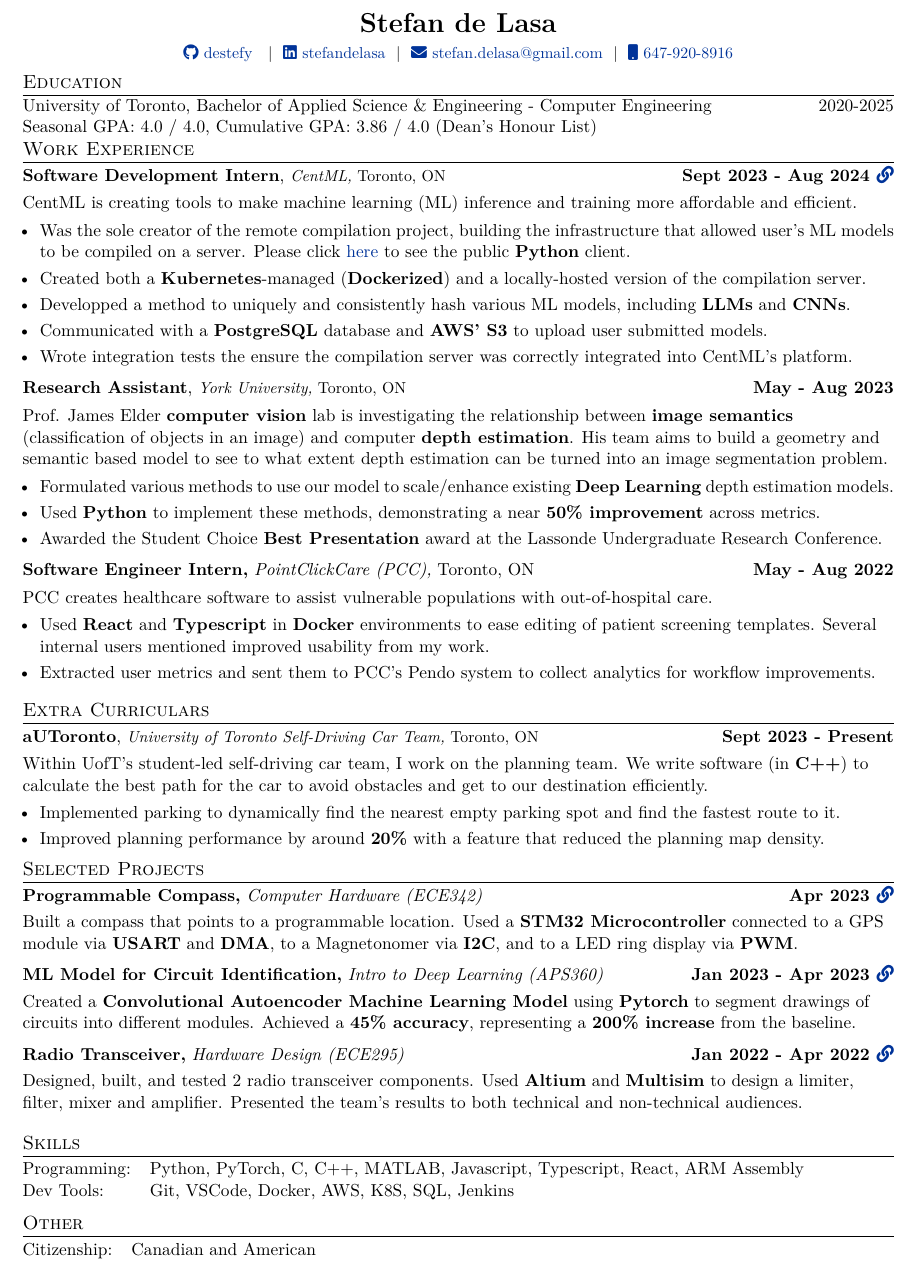
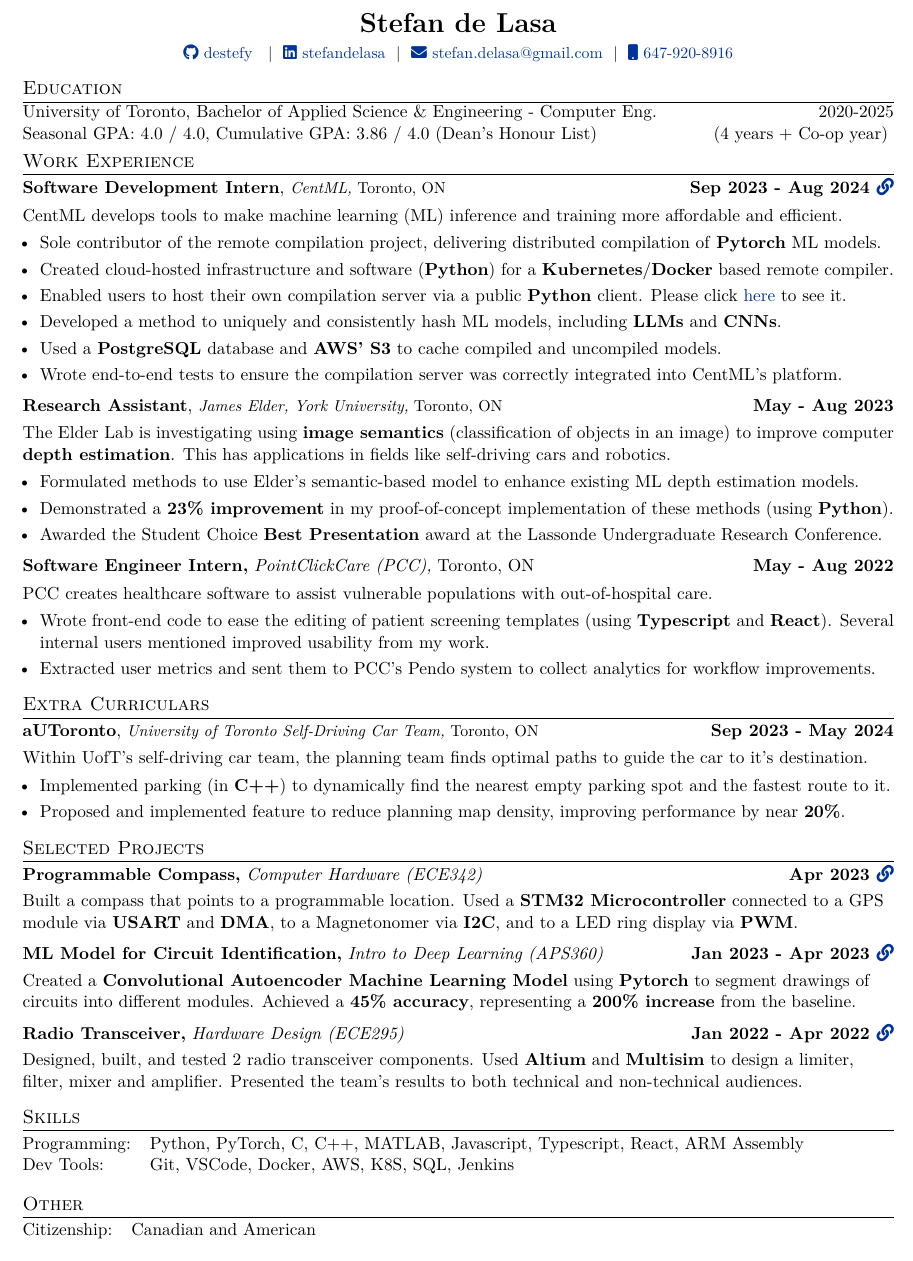
Before and after one commit to destefy/resume, a LaTeX CV (Stefan_de_Lasa_resume_1_page.tex, which reads components/ec/aUToronto.tex, components/education/education.tex, components/formatting_1_page.tex): part of the page, cut so that both start at the same text. Compiled offline with XeLaTeX.

Commit message:
clean ups

```diff
--- a/components/ec/aUToronto.tex
+++ b/components/ec/aUToronto.tex
@@ -1,15 +1,14 @@
 %  aUToronto
 \begin{tabularx}{\textwidth}{ @{}l r@{} }
-    \textbf{aUToronto}, \small{\textit{University of Toronto Self-Driving Car Team,}} Toronto, ON & \hfill \textbf{Sept 2023 - Present} \\[3.75pt]
+    \textbf{aUToronto}, \small{\textit{University of Toronto Self-Driving Car Team,}} Toronto, ON & \hfill \textbf{Sep 2023 - May 2024} \\[3.75pt]
     \multicolumn{2}{@{}X@{}}{
     \raggedright{
-        Within UofT's student-led self-driving car team, I work on the planning team.
-        We write software (in \textbf{C++}) to calculate the best path for the car to avoid obstacles and get to our destination efficiently.
+        Within UofT's self-driving car team, the planning team finds optimal paths to guide the car to it's destination.
     } \\[3.75pt]
     \begin{minipage}[t]{\linewidth}
         \begin{itemize}
-            \item Implemented parking to dynamically find the nearest empty parking spot and find the fastest route to it.
-            \item Improved planning performance by around \textbf{20\%} with a feature that reduced the planning map density.
+            \item Implemented parking (in \textbf{C++}) to dynamically find the nearest empty parking spot and the fastest route to it.
+            \item Proposed and implemented feature to reduce planning map density, improving performance by near \textbf{20\%}.
         \end{itemize}
     \end{minipage}
     }
--- a/components/education/education.tex
+++ b/components/education/education.tex
@@ -1,2 +1,2 @@
-University of Toronto, Bachelor of Applied Science \& Engineering - Computer Engineering \hfill{2020-2025}
-\\ Seasonal GPA: 4.0 / 4.0, Cumulative GPA: 3.86 / 4.0 (Dean’s Honour List)
+University of Toronto, Bachelor of Applied Science \& Engineering - Computer Eng. \hfill{2020-2025}
+\\ Seasonal GPA: 4.0 / 4.0, Cumulative GPA: 3.86 / 4.0 (Dean’s Honour List) \hfill{(4 years + Co-op year)}
--- a/components/formatting_1_page.tex
+++ b/components/formatting_1_page.tex
@@ -36,10 +36,10 @@
 \geometry{a4paper, textheight = 1000pt, textwidth = 550pt, top = 22pt}
 
 
-%CV Sections inspired by:
-%http://stefano.italians.nl/archives/26
+% CV Sections inspired by:
+% http://stefano.italians.nl/archives/26
 \titleformat{\section}{\large\scshape\raggedright}{}{0em}{}[\titlerule]
-\titlespacing*{\section}{0pt}{0pt}{2pt} % {left spacing}{before spacing}{after spacing}
+\titlespacing*{\section}{0pt}{4pt}{2pt} % {left spacing}{before spacing}{after spacing}
 
 \setlist[itemize]{nosep, topsep = 2pt, after=\strut, leftmargin=1em, itemsep=3pt}
 
--- a/components/projects/hardwareshort.tex
+++ b/components/projects/hardwareshort.tex
@@ -3,7 +3,8 @@
 \textbf{Radio Transceiver,} \textit{Hardware Design (ECE295)} & \hfill \textbf{Jan 2022 - Apr 2022 \href{https://github.com/destefy/portfolio\#radio-transceiver}{\faLink}} \\[3pt]
 \multicolumn{2}{@{}X@{}}{
 \raggedright{
-Designed, built, and tested 2 radio transceiver components. Used \textbf{Altium} and \textbf{Multisim} to design a limiter, filter, mixer and amplifier. Presented the team's results to both technical and non-technical audiences.
+Designed, built, and tested 2 radio transceiver components. Used \textbf{Altium} and \textbf{Multisim} to design a limiter, filter, mixer and amplifier.
+Presented the team's results to both technical and non-technical audiences.
 }
 }
-\end{tabularx}\\[7pt]
+\end{tabularx}
--- a/components/work/PCC.tex
+++ b/components/work/PCC.tex
@@ -6,7 +6,7 @@
     \begin{minipage}[t]{\linewidth}
     \begin{itemize}
         \raggedright{
-        \item Used \textbf{React} and \textbf{Typescript} in \textbf{Docker} environments to ease editing of patient screening templates. Several internal users mentioned improved usability from my work.
+        \item Wrote front-end code to ease the editing of patient screening templates (using \textbf{Typescript} and \textbf{React}). Several internal users mentioned improved usability from my work.
         % \item Migrated the US “Care Insights” application to Canadian markets. Configured a back-end \textbf{Spring Boot} controller to determine session permissions via API calls.
         \item Extracted user metrics and sent them to PCC's Pendo system to collect analytics for workflow improvements.
         % \item Wrote service and unit level tests in \textbf{Cypress} and \textbf{Kotlin} to ensure UI and data pipeline integrity.
@@ -16,4 +16,3 @@
     \end{minipage}
 }
 \end{tabularx}
-\\[5pt]
--- a/components/work/centml.tex
+++ b/components/work/centml.tex
@@ -1,17 +1,17 @@
 \begin{tabularx}{\textwidth}{ @{}l r@{} }
-    \textbf{Software Development Intern}, \small{\textit{CentML,}} Toronto, ON & \hfill \textbf{Sept 2023 - Aug 2024 \href{https://github.com/CentML/centml-python-client}{\faLink}} \\[3.75pt]
+    \textbf{Software Development Intern}, \small{\textit{CentML,}} Toronto, ON & \hfill \textbf{Sep 2023 - Aug 2024 \href{https://github.com/CentML/centml-python-client}{\faLink}} \\[3.75pt]
     \multicolumn{2}{@{}X@{}}{
     \raggedright{
-        CentML is creating tools to make machine learning (ML) inference and training more affordable and efficient.
+        CentML develops tools to make machine learning (ML) inference and training more affordable and efficient.
     } \\[3.75pt]
     \begin{minipage}[t]{\linewidth}
         \begin{itemize}
-            \item Was the sole creator of the remote compilation project, building the infrastructure that allowed user's ML models to be compiled on a server.
-            Please click \href{https://github.com/CentML/centml-python-client}{here} to see the public \textbf{Python} client.
-            \item Created both a \textbf{Kubernetes}-managed (\textbf{Dockerized}) and a locally-hosted version of the compilation server.
-            \item Developped a method to uniquely and consistently hash various ML models, including \textbf{LLMs} and \textbf{CNNs}.
-            \item Communicated with a \textbf{PostgreSQL} database and \textbf{AWS' S3} to upload user submitted models.
-            \item Wrote integration tests the ensure the compilation server was correctly integrated into CentML's platform.
+            \item Sole contributor of the remote compilation project, delivering distributed compilation of \textbf{Pytorch} ML models.
+            \item Created cloud-hosted infrastructure and software (\textbf{Python}) for a \textbf{Kubernetes}/\textbf{Docker} based remote compiler.
+            \item Enabled users to host their own compilation server via a public \textbf{Python} client. Please click \href{https://github.com/CentML/centml-python-client}{here} to see it.
+            \item Developed a method to uniquely and consistently hash ML models, including \textbf{LLMs} and \textbf{CNNs}.
+            \item Used a \textbf{PostgreSQL} database and \textbf{AWS' S3} to cache compiled and uncompiled models.
+            \item Wrote end-to-end tests to ensure the compilation server was correctly integrated into CentML's platform.
             % \item Used the \textbf{Python FastAPI} library to create a compilation server for users to compile ML models remotely.
         \end{itemize}
     \end{minipage}
--- a/components/work/elder.tex
+++ b/components/work/elder.tex
@@ -1,13 +1,12 @@
 \begin{tabularx}{\linewidth}{ @{}l r@{} }
-    \textbf{Research Assistant}, \small{\textit{York University,}} Toronto, ON & \hfill \textbf{May - Aug 2023} \\[3.75pt]
+    \textbf{Research Assistant}, \small{\textit{James Elder, York University,}} Toronto, ON & \hfill \textbf{May - Aug 2023} \\[3.75pt]
     \multicolumn{2}{@{}X@{}}{
-    \raggedright{Prof. James Elder \textbf{computer vision} lab is investigating the relationship between \textbf{image semantics} (classification of objects in an image)
-                 and computer \textbf{depth estimation}. His team aims to build a geometry and semantic based model to see to what extent depth
-                 estimation can be turned into an image segmentation problem. } \\[3.75pt]
+    \raggedright{The Elder Lab is investigating using \textbf{image semantics} (classification of objects in an image) to improve computer \textbf{depth estimation}.
+                 This has applications in fields like self-driving cars and robotics.} \\[3.75pt]
     \begin{minipage}[t]{\linewidth}
     \begin{itemize}
-        \item Formulated various methods to use our model to scale/enhance existing \textbf{Deep Learning} depth estimation models.
-        \item Used \textbf{Python} to implement these methods, demonstrating a near \textbf{50\% improvement} across metrics.
+        \item Formulated methods to use Elder's semantic-based model to enhance existing ML depth estimation models.
+        \item Demonstrated a \textbf{23\% improvement} in my proof-of-concept implementation of these methods (using \textbf{Python}).
         \item Awarded the Student Choice \textbf{Best Presentation} award at the Lassonde Undergraduate Research Conference.
     \end{itemize}
     \end{minipage}
```
Also changed, not shown: Stefan_de_Lasa_resume_1_page.pdf, Stefan_de_Lasa_resume_1_page.tex (line endings or trailing spaces), Stefan_de_Lasa_resume_2_page.pdf, 2 other files.
